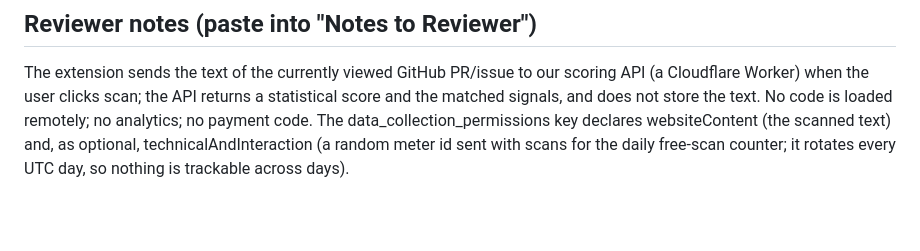
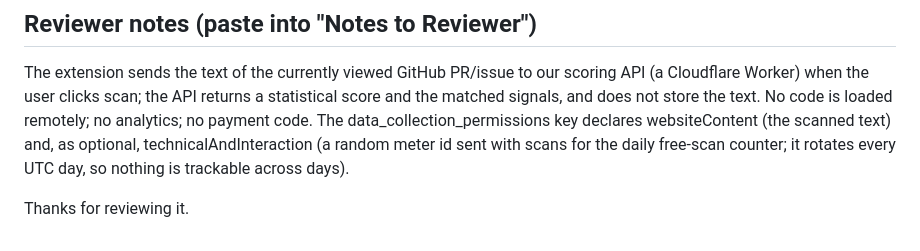
Before and after one commit to munzzyy/tellcheck-github, a Markdown page: listing.md, the part around the change. Drawn GitHub-style; blank space fills up the shorter version.

Commit message:
listing: close the reviewer notes with a thank-you
The notes get pasted to a person at AMO with the next upload.

```diff
--- a/listing.md
+++ b/listing.md
@@ -59,3 +59,5 @@ analytics; no payment code. The data_collection_permissions key declares
 websiteContent (the scanned text) and, as optional, technicalAndInteraction (a random
 meter id sent with scans for the daily free-scan counter; it rotates every UTC day, so
 nothing is trackable across days).
+
+Thanks for reviewing it.
```
